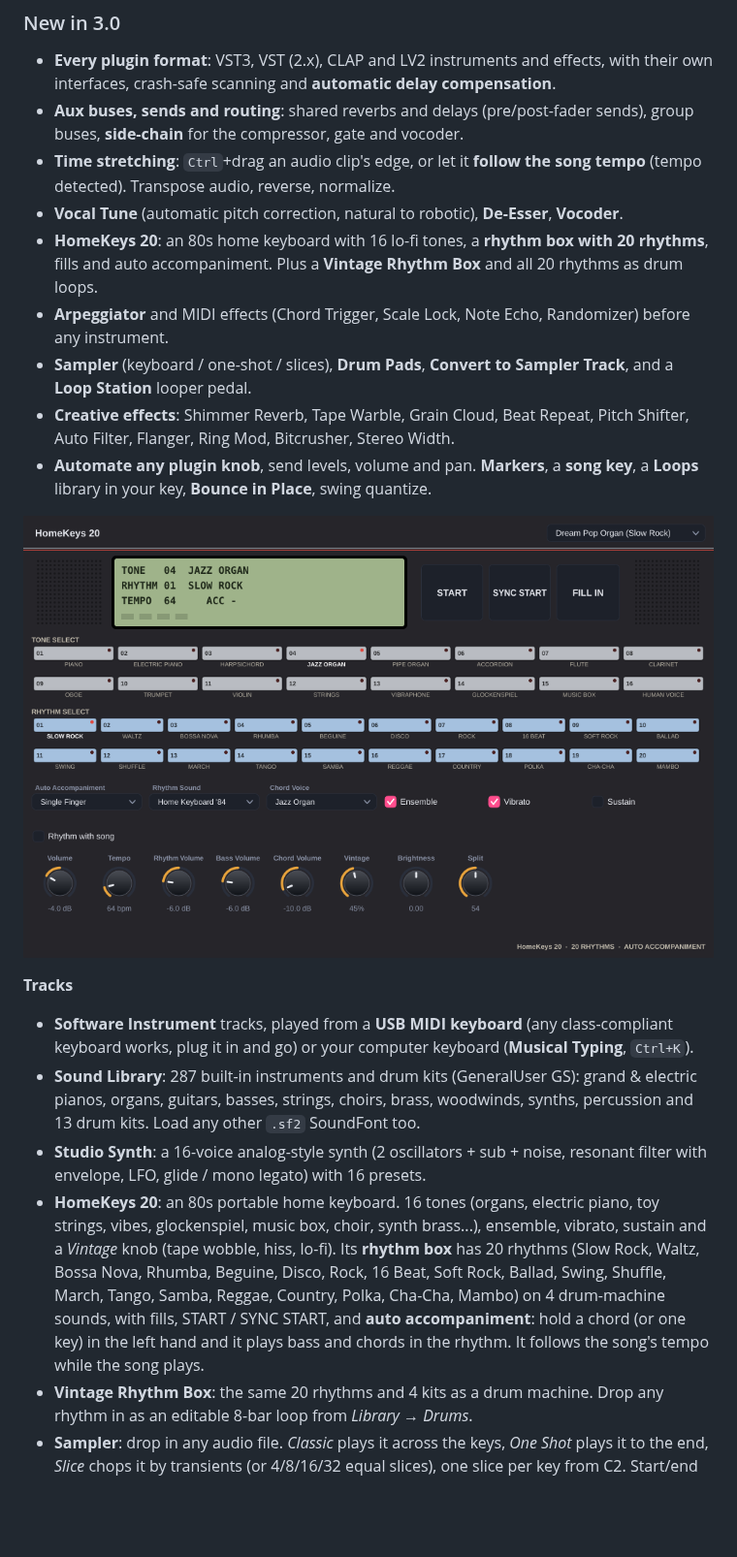
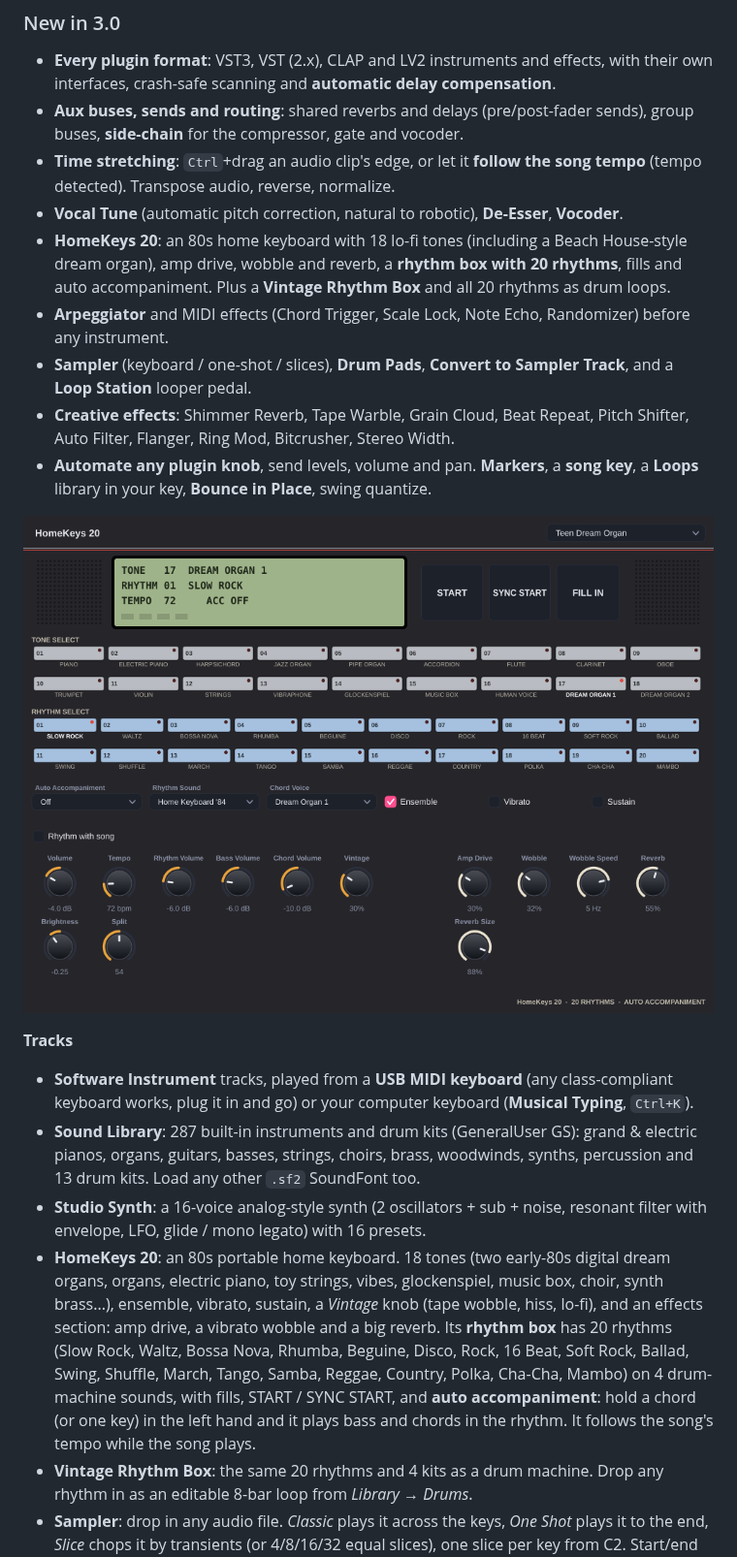
Before and after one commit to terpenesalad/WOMANINSTEM, a Markdown page: README.md, the part around one of its changes. Shown at 97% size. GitHub-like rendering; pictures changed too: docs/homekeys.png; blank space fills up the shorter version.

```diff
--- a/README.md
+++ b/README.md
@@ -104,7 +112,7 @@ A GarageBand / Logic-style recording studio, built in. Everything runs at low la
 - **Aux buses, sends and routing**: shared reverbs and delays (pre/post-fader sends), group buses, **side-chain** for the compressor, gate and vocoder.
 - **Time stretching**: `Ctrl`+drag an audio clip's edge, or let it **follow the song tempo** (tempo detected). Transpose audio, reverse, normalize.
 - **Vocal Tune** (automatic pitch correction, natural to robotic), **De-Esser**, **Vocoder**.
-- **HomeKeys 20**: an 80s home keyboard with 16 lo-fi tones, a **rhythm box with 20 rhythms**, fills and auto accompaniment. Plus a **Vintage Rhythm Box** and all 20 rhythms as drum loops.
+- **HomeKeys 20**: an 80s home keyboard with 18 lo-fi tones (including a Beach House-style dream organ), amp drive, wobble and reverb, a **rhythm box with 20 rhythms**, fills and auto accompaniment. Plus a **Vintage Rhythm Box** and all 20 rhythms as drum loops.
 - **Arpeggiator** and MIDI effects (Chord Trigger, Scale Lock, Note Echo, Randomizer) before any instrument.
 - **Sampler** (keyboard / one-shot / slices), **Drum Pads**, **Convert to Sampler Track**, and a **Loop Station** looper pedal.
 - **Creative effects**: Shimmer Reverb, Tape Warble, Grain Cloud, Beat Repeat, Pitch Shifter, Auto Filter, Flanger, Ring Mod, Bitcrusher, Stereo Width.
@@ -116,7 +124,7 @@ A GarageBand / Logic-style recording studio, built in. Everything runs at low la
 - **Software Instrument** tracks, played from a **USB MIDI keyboard** (any class-compliant keyboard works, plug it in and go) or your computer keyboard (**Musical Typing**, `Ctrl+K`).
 - **Sound Library**: 287 built-in instruments and drum kits (GeneralUser GS): grand & electric pianos, organs, guitars, basses, strings, choirs, brass, woodwinds, synths, percussion and 13 drum kits. Load any other `.sf2` SoundFont too.
 - **Studio Synth**: a 16-voice analog-style synth (2 oscillators + sub + noise, resonant filter with envelope, LFO, glide / mono legato) with 16 presets.
-- **HomeKeys 20**: an 80s portable home keyboard. 16 tones (organs, electric piano, toy strings, vibes, glockenspiel, music box, choir, synth brass...), ensemble, vibrato, sustain and a *Vintage* knob (tape wobble, hiss, lo-fi). Its **rhythm box** has 20 rhythms (Slow Rock, Waltz, Bossa Nova, Rhumba, Beguine, Disco, Rock, 16 Beat, Soft Rock, Ballad, Swing, Shuffle, March, Tango, Samba, Reggae, Country, Polka, Cha-Cha, Mambo) on 4 drum-machine sounds, with fills, START / SYNC START, and **auto accompaniment**: hold a chord (or one key) in the left hand and it plays bass and chords in the rhythm. It follows the song's tempo while the song plays.
+- **HomeKeys 20**: an 80s portable home keyboard. 18 tones (two early-80s digital dream organs, organs, electric piano, toy strings, vibes, glockenspiel, music box, choir, synth brass...), ensemble, vibrato, sustain, a *Vintage* knob (tape wobble, hiss, lo-fi), and an effects section: amp drive, a vibrato wobble and a big reverb. Its **rhythm box** has 20 rhythms (Slow Rock, Waltz, Bossa Nova, Rhumba, Beguine, Disco, Rock, 16 Beat, Soft Rock, Ballad, Swing, Shuffle, March, Tango, Samba, Reggae, Country, Polka, Cha-Cha, Mambo) on 4 drum-machine sounds, with fills, START / SYNC START, and **auto accompaniment**: hold a chord (or one key) in the left hand and it plays bass and chords in the rhythm. It follows the song's tempo while the song plays.
 - **Vintage Rhythm Box**: the same 20 rhythms and 4 kits as a drum machine. Drop any rhythm in as an editable 8-bar loop from *Library → Drums*.
 - **Sampler**: drop in any audio file. *Classic* plays it across the keys, *One Shot* plays it to the end, *Slice* chops it by transients (or 4/8/16/32 equal slices), one slice per key from C2. Start/end and loop markers (with crossfade), ADSR, filter with envelope, velocity, glide, mono/legato, reverse.
 - **Drum Pads**: 16 pads (the standard drum notes, so drum grooves play them) with your own samples or four synthesized kits. Per pad: tune, gain, pan, decay, filter, reverse, choke group.
```
Also changed, not shown: other parts of README.md (+8 -0 lines), docs/studio-dock.png (added), 14 other files.
